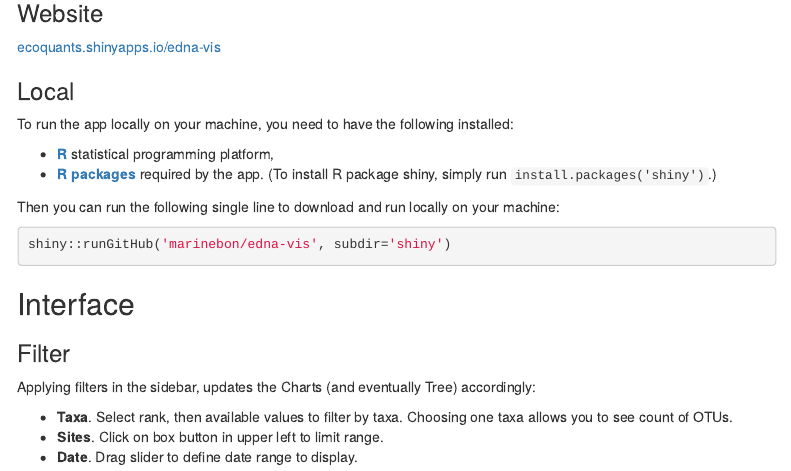
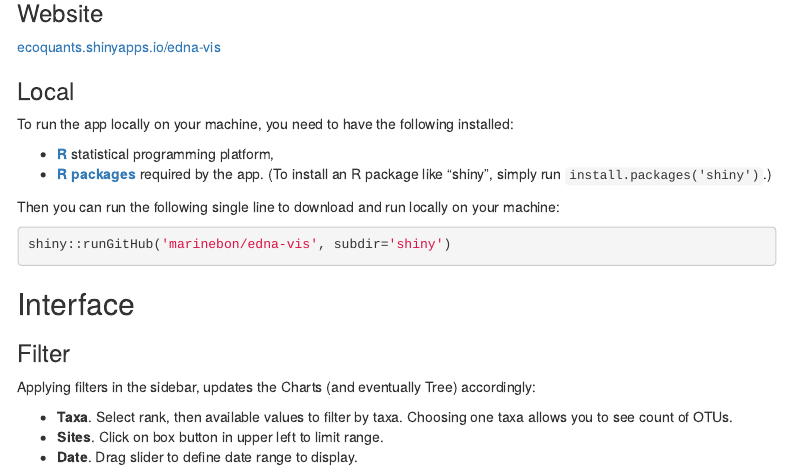
Before and after one commit to marinebon/edna-vis, an R Markdown document (docs/index.Rmd): the page in a window 1100 px wide, from 300 px down. Rendered offline with R 4.5, knitr and Pandoc, with nearby package versions; menus at the side of the page are left out.

Commit message:
R pkg install wording, again

```diff
--- a/docs/index.Rmd
+++ b/docs/index.Rmd
@@ -26,7 +26,7 @@ As of `r format(Sys.time(), '%Y-%m-%d')`, this app is **alpha**, ie in active de
 To run the app locally on your machine, you need to have the following installed:
 
 - [**R**](https://cran.r-project.org/) statistical programming platform,
-- [**R packages**](https://github.com/marinebon/edna-vis/blob/1229dca08d3471abeb940ae5ea8d1c9f553deb19/shiny/app.R#L5-L15) required by the app. (To install R package shiny, simply run `install.packages('shiny')`.)
+- [**R packages**](https://github.com/marinebon/edna-vis/blob/1229dca08d3471abeb940ae5ea8d1c9f553deb19/shiny/app.R#L5-L15) required by the app. (To install an R package like "shiny", simply run `install.packages('shiny')`.)
 
 Then you can run the following single line to download and run locally on your machine:
 
```
Also changed, not shown: 1 other file.
